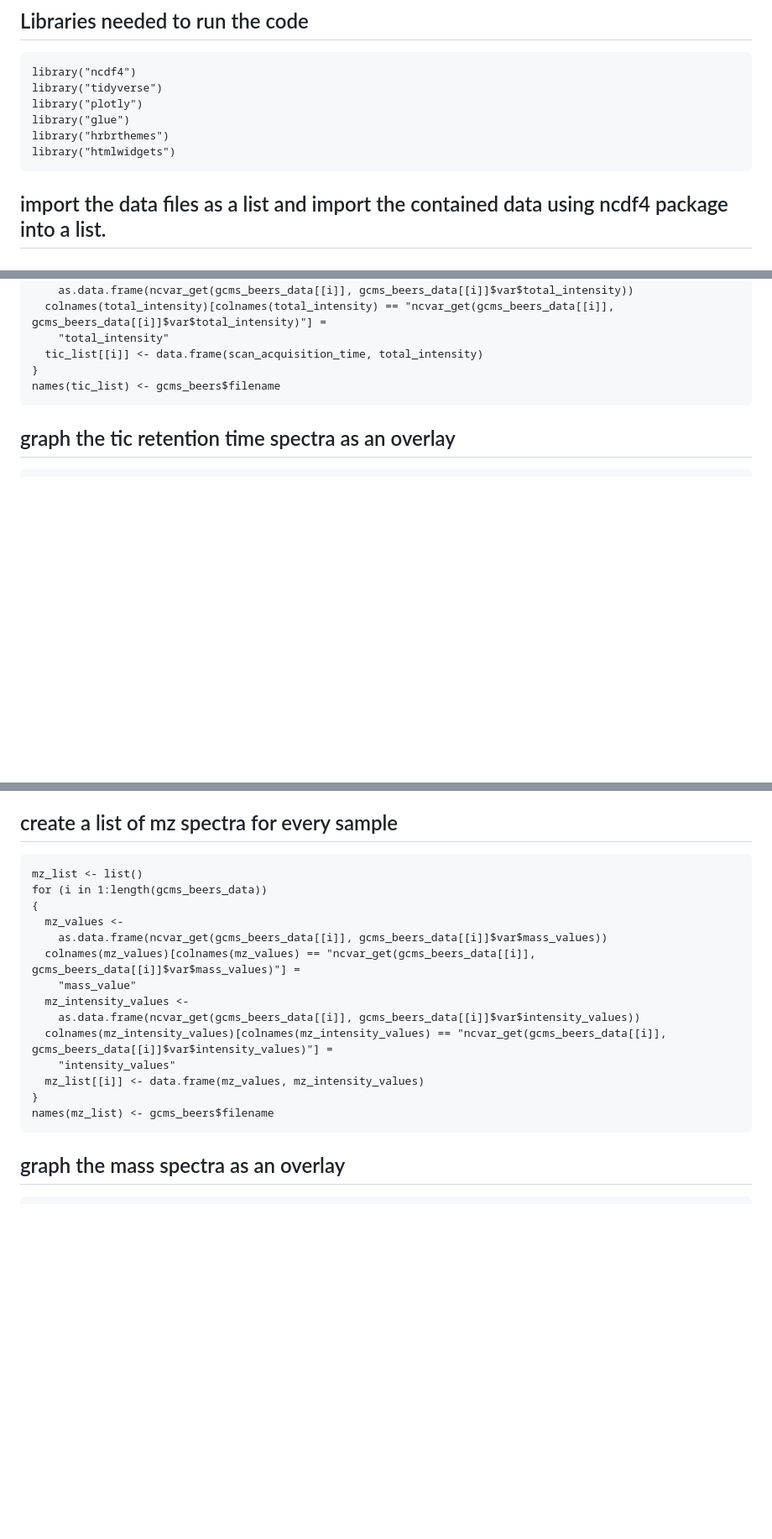
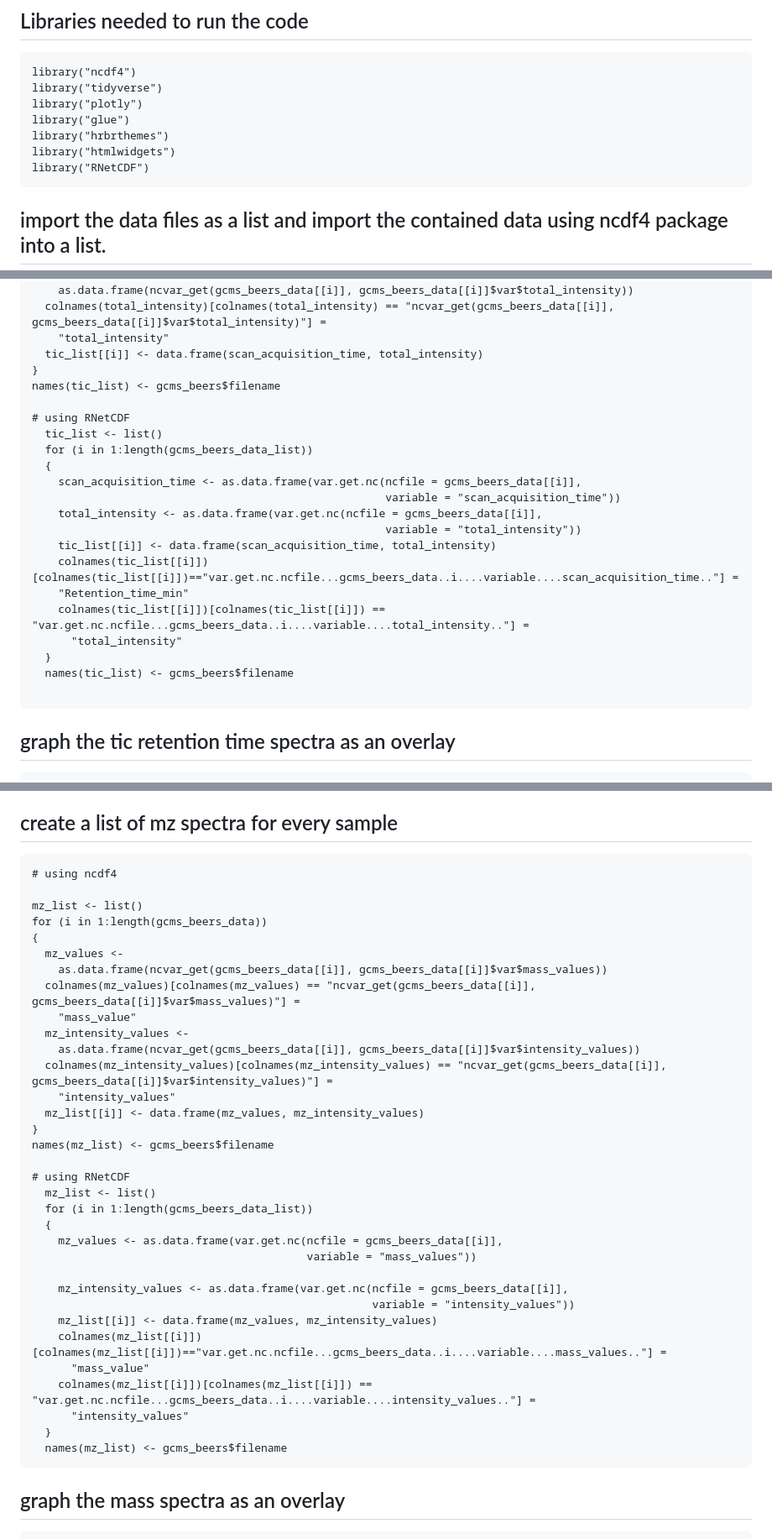
Before and after one commit to mpho-mafata/Chromatographic-data, a Markdown page: Batch reading and plotting GCMSMS raw files.md, 3 parts joined by grey strips. Shown: that part at 84% size. Rendered like a GitHub page; blank space fills up the shorter version.

Commit message:
Update Batch reading and plotting GCMSMS raw files.md
Added RNetCDF versions

````diff
--- a/Batch reading and plotting GCMSMS raw files.md
+++ b/Batch reading and plotting GCMSMS raw files.md
@@ -11,6 +11,7 @@ library("plotly")
 library("glue")
 library("hrbrthemes")
 library("htmlwidgets")
+library("RNetCDF")
 ```
 
 ## import the data files as a list and import the contained data using ncdf4 package into a list.
@@ -55,6 +70,23 @@ for (i in 1:length(gcms_beers_data))
   tic_list[[i]] <- data.frame(scan_acquisition_time, total_intensity)
 }
 names(tic_list) <- gcms_beers$filename
+
+# using RNetCDF
+  tic_list <- list()
+  for (i in 1:length(gcms_beers_data_list))
+  {
+    scan_acquisition_time <- as.data.frame(var.get.nc(ncfile = gcms_beers_data[[i]],
+                                                      variable = "scan_acquisition_time"))
+    total_intensity <- as.data.frame(var.get.nc(ncfile = gcms_beers_data[[i]],
+                                                      variable = "total_intensity"))
+    tic_list[[i]] <- data.frame(scan_acquisition_time, total_intensity)
+    colnames(tic_list[[i]])[colnames(tic_list[[i]])=="var.get.nc.ncfile...gcms_beers_data..i....variable....scan_acquisition_time.."] =
+    "Retention_time_min"
+    colnames(tic_list[[i]])[colnames(tic_list[[i]]) == "var.get.nc.ncfile...gcms_beers_data..i....variable....total_intensity.."] =
+      "total_intensity"
+  }
+  names(tic_list) <- gcms_beers$filename
+
 ```
 
 ## graph the tic retention time spectra as an overlay
@@ -107,6 +139,8 @@ ggplot(
 ## create a list of mz spectra for every sample
 
 ```
+# using ncdf4
+
 mz_list <- list()
 for (i in 1:length(gcms_beers_data))
 {
@@ -121,6 +155,23 @@ for (i in 1:length(gcms_beers_data))
   mz_list[[i]] <- data.frame(mz_values, mz_intensity_values)
 }
 names(mz_list) <- gcms_beers$filename
+
+# using RNetCDF
+  mz_list <- list()
+  for (i in 1:length(gcms_beers_data_list))
+  {
+    mz_values <- as.data.frame(var.get.nc(ncfile = gcms_beers_data[[i]],
+                                          variable = "mass_values"))
+
+    mz_intensity_values <- as.data.frame(var.get.nc(ncfile = gcms_beers_data[[i]],
+                                                    variable = "intensity_values"))
+    mz_list[[i]] <- data.frame(mz_values, mz_intensity_values)
+    colnames(mz_list[[i]])[colnames(mz_list[[i]])=="var.get.nc.ncfile...gcms_beers_data..i....variable....mass_values.."] =
+      "mass_value"
+    colnames(mz_list[[i]])[colnames(mz_list[[i]]) == "var.get.nc.ncfile...gcms_beers_data..i....variable....intensity_values.."] =
+      "intensity_values"
+  }
+  names(mz_list) <- gcms_beers$filename
 ```
 
 ## graph the mass spectra as an overlay
````
Also changed, not shown: other parts of Batch reading and plotting GCMSMS raw files.md (+15 -1 lines).
